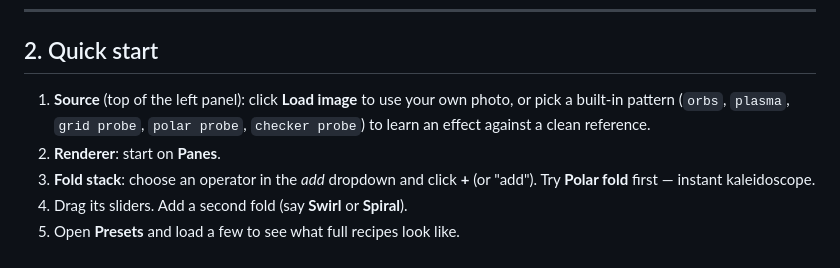
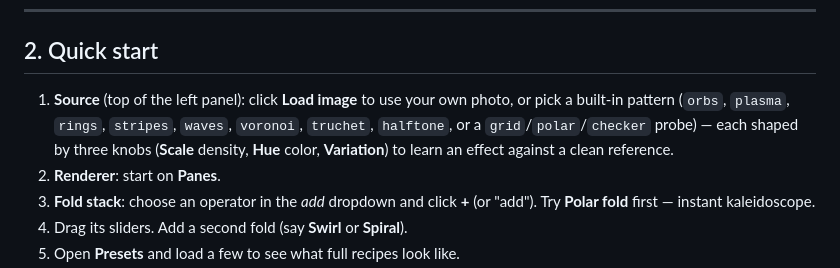
Before and after one commit to snicker02/Catoptron, a Markdown page: README.md, the part around the change. GitHub-like rendering.

```diff
--- a/README.md
+++ b/README.md
@@ -29,7 +29,7 @@ The single most useful habit: **add one fold, watch what it does, then add the n
 ## 2. Quick start
 
 1. **Source** (top of the left panel): click **Load image** to use your own photo, or pick a
-   built-in pattern (`orbs`, `plasma`, `grid probe`, `polar probe`, `checker probe`) to learn an
+   built-in pattern (`orbs`, `plasma`, `rings`, `stripes`, `waves`, `voronoi`, `truchet`, `halftone`, or a `grid`/`polar`/`checker` probe) — each shaped by three knobs (**Scale** density, **Hue** color, **Variation**) to learn an
    effect against a clean reference.
 2. **Renderer**: start on **Panes**.
 3. **Fold stack**: choose an operator in the *add* dropdown and click **+** (or "add"). Try
```
